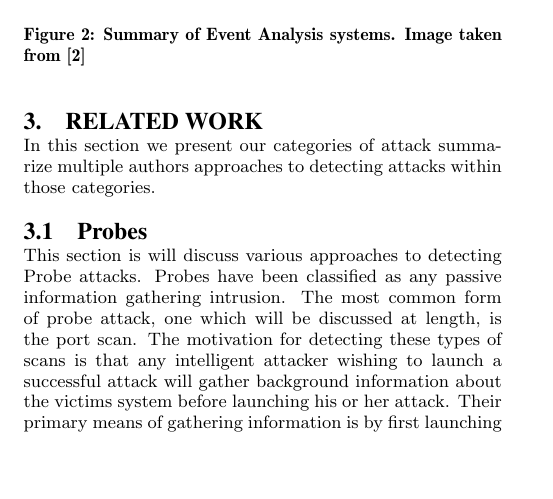
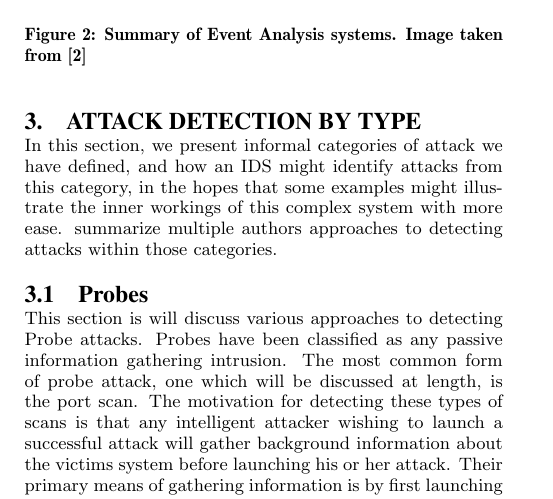
Before and after one commit to sinujutsu/ids, a LaTeX paper (Final_Paper/Jamroz.Furhman.FinalPaper.tex): part of one column of page 3 of 6, cut so that both start at the same text, the shorter picture padded with empty space. Compiled offline with pdfLaTeX.

```diff
--- a/Final_Paper/Jamroz.Furhman.FinalPaper.tex
+++ b/Final_Paper/Jamroz.Furhman.FinalPaper.tex
@@ -100,11 +99,11 @@
 			\caption{Summary of Event Analysis systems. Image taken from \cite{Alenezi2012}}
 			\label{comparison}
 	\end{figure}
-\section{Related Work}
+\section{Attack Detection by Type}
     % I think we want to model this section after [Bhuyan, Bhattacharyya, Kalitan]
     % Their paper is in the probes section of Mendeley,you should go check it out
     %XXX: NEED MORE IN THIS SECTION
-    In this section we present our categories of attack summarize multiple authors approaches to detecting attacks within those categories.
+    In this section, we present informal categories of attack we have defined, and how an IDS might identify attacks from this category, in the hopes that some examples might illustrate the inner workings of this complex system with more ease. summarize multiple authors approaches to detecting attacks within those categories.
 
     \subsection{Probes}
 	 This section is will discuss various approaches to detecting Probe attacks. Probes have been classified as any passive information gathering intrusion. The most common form of probe attack, one which will be discussed at length, is the port scan. The motivation for detecting these types of scans is that any intelligent attacker wishing to launch a successful attack will gather background information about the victims system before launching his or her attack. Their primary means of gathering information is by first launching a port scan.
```
Also changed, not shown: Final_Paper/Jamroz.Furhman.FinalPaper.pdf, Final_Paper/Jamroz.Furhman.FinalPaper.tex (2 more changed lines), 3 other files.
